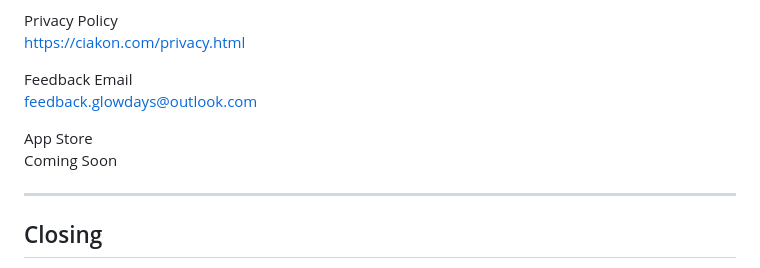
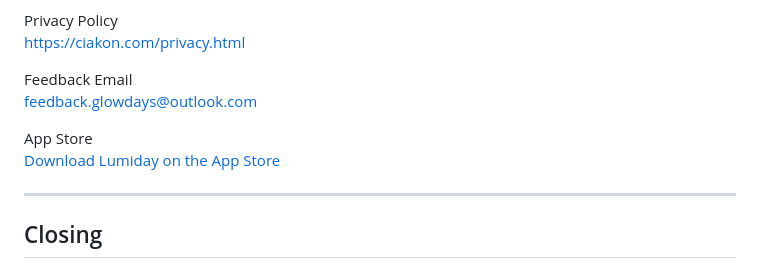
Before and after one commit to ubsion/lumiday, a Markdown page: README.md, the part around the change. GitHub-like rendering.

```diff
--- a/README.md
+++ b/README.md
@@ -179,7 +179,7 @@ Feedback Email
 [feedback.glowdays@outlook.com](mailto:feedback.glowdays@outlook.com)
 
 App Store
-Coming Soon
+[Download Lumiday on the App Store](https://apps.apple.com/app/lumiday/id6785448305)
 
 ---
 
```
